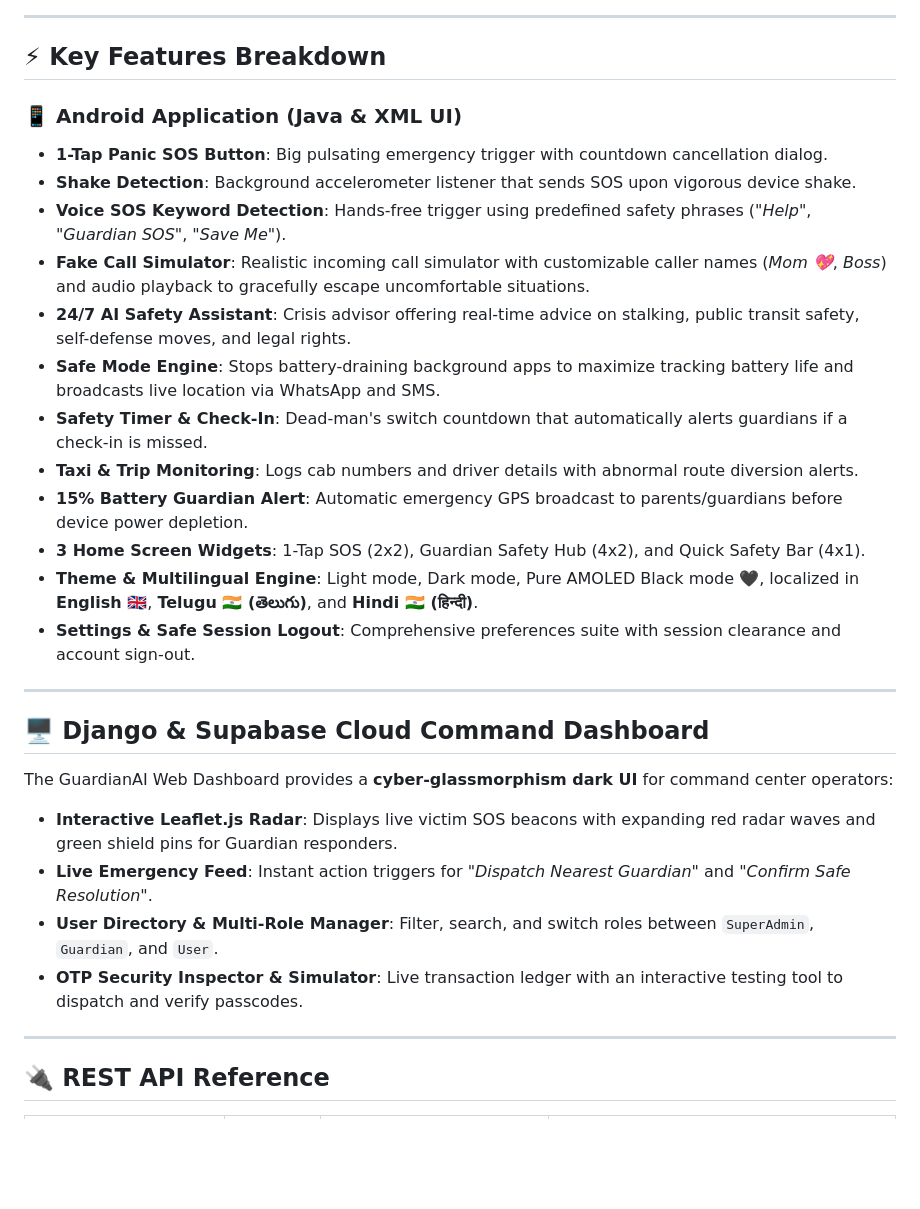
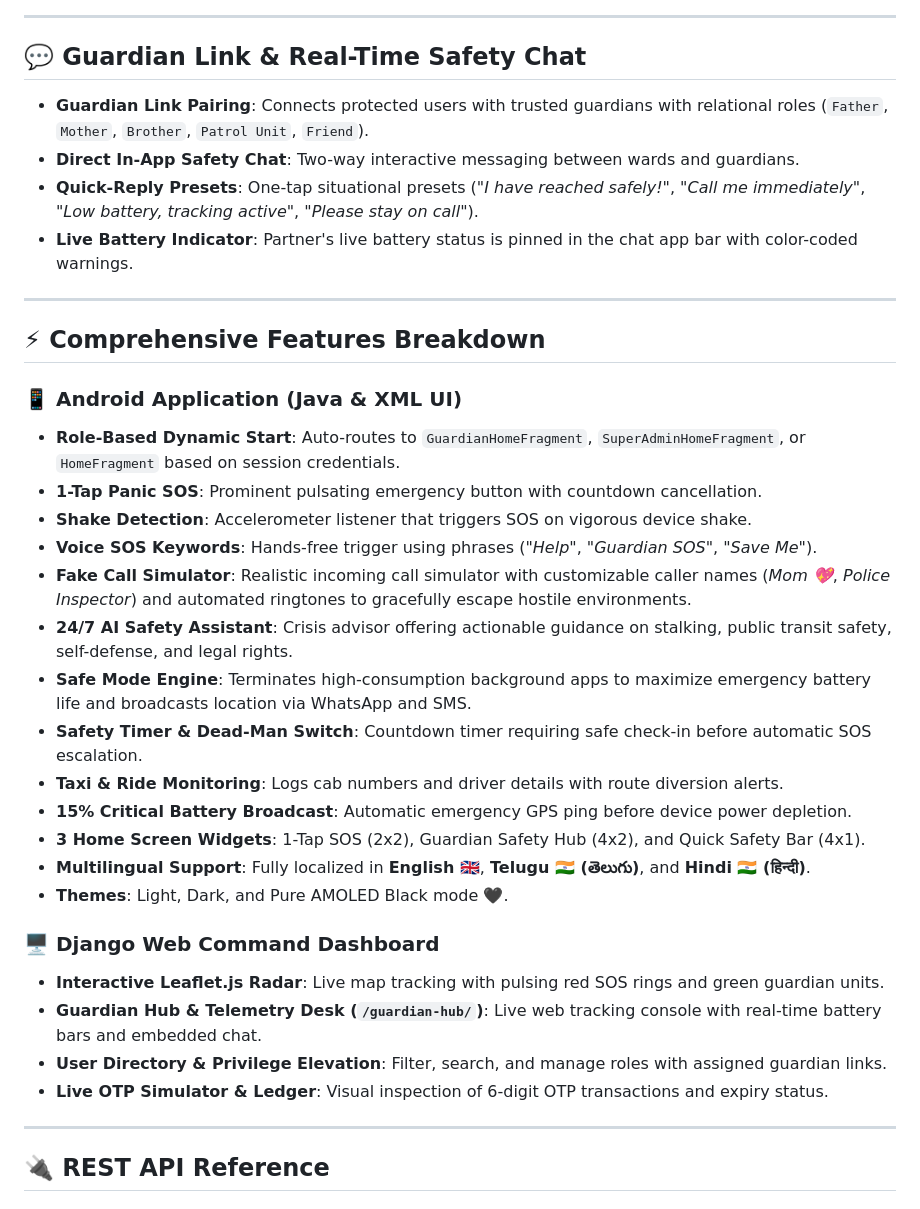
Before and after one commit to satyakiran29/GuardianAI, a Markdown page: README.md, the part around one of its changes. Rendered like a GitHub page; blank space fills up the shorter version.

```diff
--- a/README.md
+++ b/README.md
@@ -187,32 +195,37 @@ sequenceDiagram
 
 ---
 
-## ⚡ Key Features Breakdown
+## 💬 Guardian Link & Real-Time Safety Chat
 
-### 📱 Android Application (Java & XML UI)
-- **1-Tap Panic SOS Button**: Big pulsating emergency trigger with countdown cancellation dialog.
-- **Shake Detection**: Background accelerometer listener that sends SOS upon vigorous device shake.
-- **Voice SOS Keyword Detection**: Hands-free trigger using predefined safety phrases (*"Help"*, *"Guardian SOS"*, *"Save Me"*).
-- **Fake Call Simulator**: Realistic incoming call simulator with customizable caller names (*Mom 💖*, *Boss*) and audio playback to gracefully escape uncomfortable situations.
-- **24/7 AI Safety Assistant**: Crisis advisor offering real-time advice on stalking, public transit safety, self-defense moves, and legal rights.
-- **Safe Mode Engine**: Stops battery-draining background apps to maximize tracking battery life and broadcasts live location via WhatsApp and SMS.
-- **Safety Timer & Check-In**: Dead-man's switch countdown that automatically alerts guardians if a check-in is missed.
-- **Taxi & Trip Monitoring**: Logs cab numbers and driver details with abnormal route diversion alerts.
-- **15% Battery Guardian Alert**: Automatic emergency GPS broadcast to parents/guardians before device power depletion.
-- **3 Home Screen Widgets**: 1-Tap SOS (2x2), Guardian Safety Hub (4x2), and Quick Safety Bar (4x1).
-- **Theme & Multilingual Engine**: Light mode, Dark mode, Pure AMOLED Black mode 🖤, localized in **English 🇬🇧**, **Telugu 🇮🇳 (తెలుగు)**, and **Hindi 🇮🇳 (हिन्दी)**.
-- **Settings & Safe Session Logout**: Comprehensive preferences suite with session clearance and account sign-out.
+- **Guardian Link Pairing**: Connects protected users with trusted guardians with relational roles (`Father`, `Mother`, `Brother`, `Patrol Unit`, `Friend`).
+- **Direct In-App Safety Chat**: Two-way interactive messaging between wards and guardians.
+- **Quick-Reply Presets**: One-tap situational presets (*"I have reached safely!"*, *"Call me immediately"*, *"Low battery, tracking active"*, *"Please stay on call"*).
+- **Live Battery Indicator**: Partner's live battery status is pinned in the chat app bar with color-coded warnings.
 
 ---
 
-## 🖥️ Django & Supabase Cloud Command Dashboard
+## ⚡ Comprehensive Features Breakdown
 
-The GuardianAI Web Dashboard provides a **cyber-glassmorphism dark UI** for command center operators:
+### 📱 Android Application (Java & XML UI)
+- **Role-Based Dynamic Start**: Auto-routes to `GuardianHomeFragment`, `SuperAdminHomeFragment`, or `HomeFragment` based on session credentials.
+- **1-Tap Panic SOS**: Prominent pulsating emergency button with countdown cancellation.
+- **Shake Detection**: Accelerometer listener that triggers SOS on vigorous device shake.
+- **Voice SOS Keywords**: Hands-free trigger using phrases (*"Help"*, *"Guardian SOS"*, *"Save Me"*).
+- **Fake Call Simulator**: Realistic incoming call simulator with customizable caller names (*Mom 💖*, *Police Inspector*) and automated ringtones to gracefully escape hostile environments.
+- **24/7 AI Safety Assistant**: Crisis advisor offering actionable guidance on stalking, public transit safety, self-defense, and legal rights.
+- **Safe Mode Engine**: Terminates high-consumption background apps to maximize emergency battery life and broadcasts location via WhatsApp and SMS.
+- **Safety Timer & Dead-Man Switch**: Countdown timer requiring safe check-in before automatic SOS escalation.
+- **Taxi & Ride Monitoring**: Logs cab numbers and driver details with route diversion alerts.
+- **15% Critical Battery Broadcast**: Automatic emergency GPS ping before device power depletion.
+- **3 Home Screen Widgets**: 1-Tap SOS (2x2), Guardian Safety Hub (4x2), and Quick Safety Bar (4x1).
+- **Multilingual Support**: Fully localized in **English 🇬🇧**, **Telugu 🇮🇳 (తెలుగు)**, and **Hindi 🇮🇳 (हिन्दी)**.
+- **Themes**: Light, Dark, and Pure AMOLED Black mode 🖤.
 
-- **Interactive Leaflet.js Radar**: Displays live victim SOS beacons with expanding red radar waves and green shield pins for Guardian responders.
-- **Live Emergency Feed**: Instant action triggers for *"Dispatch Nearest Guardian"* and *"Confirm Safe Resolution"*.
-- **User Directory & Multi-Role Manager**: Filter, search, and switch roles between `SuperAdmin`, `Guardian`, and `User`.
-- **OTP Security Inspector & Simulator**: Live transaction ledger with an interactive testing tool to dispatch and verify passcodes.
+### 🖥️ Django Web Command Dashboard
+- **Interactive Leaflet.js Radar**: Live map tracking with pulsing red SOS rings and green guardian units.
+- **Guardian Hub & Telemetry Desk (`/guardian-hub/`)**: Live web tracking console with real-time battery bars and embedded chat.
+- **User Directory & Privilege Elevation**: Filter, search, and manage roles with assigned guardian links.
+- **Live OTP Simulator & Ledger**: Visual inspection of 6-digit OTP transactions and expiry status.
 
 ---
 
```
Also changed, not shown: other parts of README.md (+196 -141 lines).
